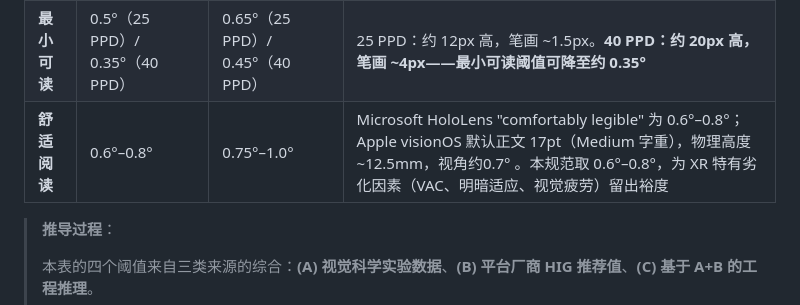
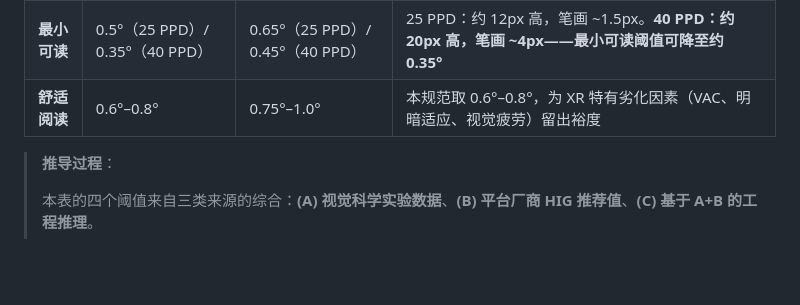
Before and after one commit to Ssssure/XRDesignInvestigation, a Markdown page: xr-typography-and-dynamic-layout/README.md, the part around the change. GitHub-like rendering; blank space fills up the shorter version.

```diff
--- a/xr-typography-and-dynamic-layout/README.md
+++ b/xr-typography-and-dynamic-layout/README.md
@@ -541,7 +541,7 @@ XR 中的字号以**视角度**为基准，确保文字在任何深度和设备
 |---|---|---|---|
 | **绝对下限** | 0.35° | 0.45° | 25 PPD：约 9px 高，细笔画仅 ~1px——接近逐像素辨认极限。**40 PPD：约 14px 高，笔画 ~2.8px——已可辨认**，但仍不建议用于阅读 |
 | **最小可读** | 0.5°（25 PPD）/ 0.35°（40 PPD） | 0.65°（25 PPD）/ 0.45°（40 PPD） | 25 PPD：约 12px 高，笔画 ~1.5px。**40 PPD：约 20px 高，笔画 ~4px——最小可读阈值可降至约 0.35°** |
-| **舒适阅读** | 0.6°–0.8° | 0.75°–1.0° | Microsoft HoloLens "comfortably legible" 为 0.6°–0.8°；Apple visionOS 默认正文 17pt（Medium 字重），物理高度 ~12.5mm，视角约0.7° 。本规范取 0.6°–0.8°，为 XR 特有劣化因素（VAC、明暗适应、视觉疲劳）留出裕度 |
+| **舒适阅读** | 0.6°–0.8° | 0.75°–1.0° | 本规范取 0.6°–0.8°，为 XR 特有劣化因素（VAC、明暗适应、视觉疲劳）留出裕度 |
 
 > **推导过程**：
 >
```
